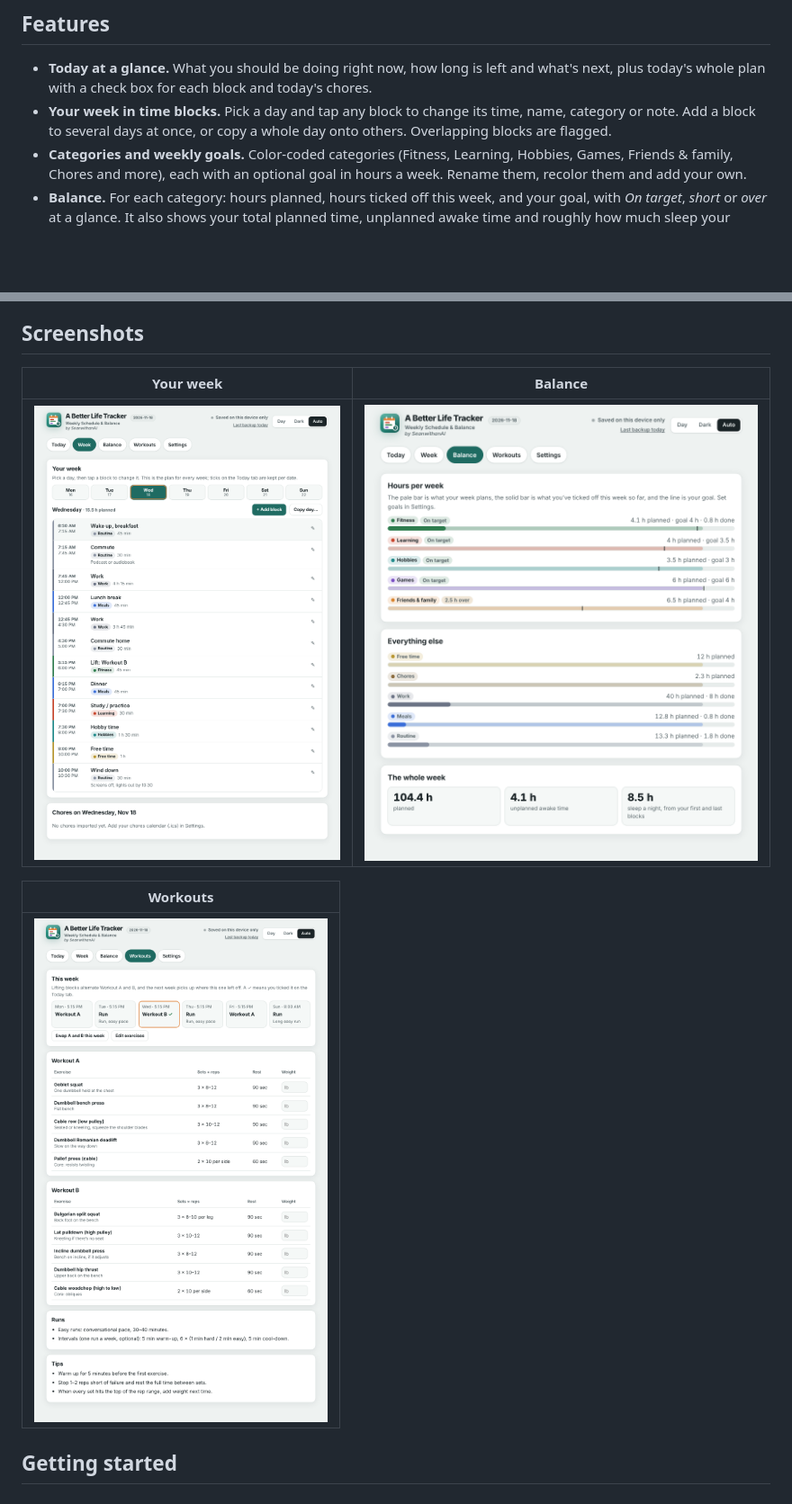
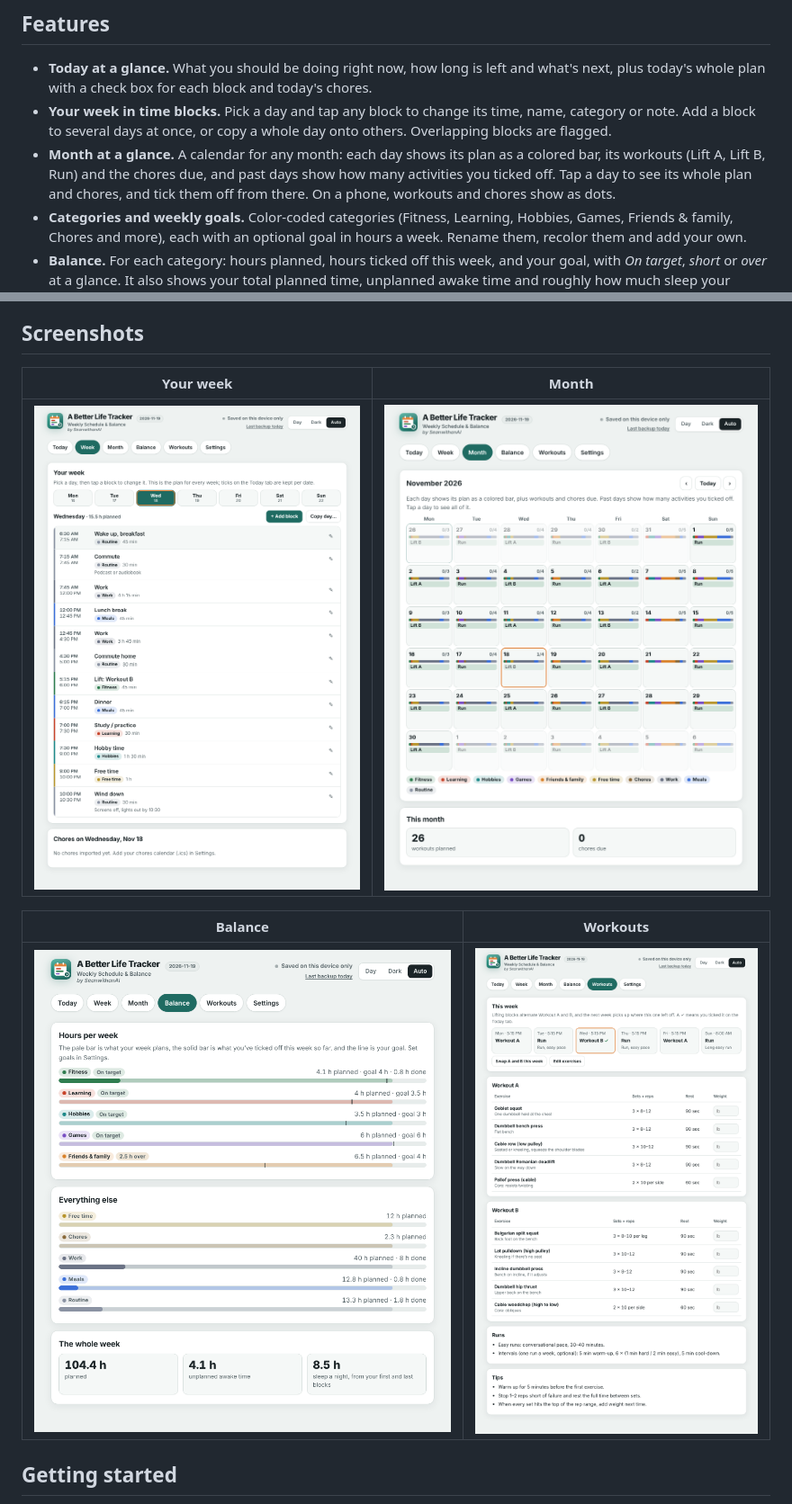
Before and after one commit to SeanwithanAI/A-Better-Life-Tracker, a Markdown page: README.md, 2 parts joined by grey strips. Shown at 90% size. Drawn GitHub-style; pictures changed too: docs/screenshots/balance.png, docs/screenshots/month.png (added), docs/screenshots/week.png; blank space fills up the shorter version.

Commit message:
A Better Life Tracker 2026-11-19: Month tab
Co-Authored-By: Claude Opus 5.5 <noreply@anthropic.com>
Claude-Session: https://claude.ai/code/session_01JotVZ2CZVdeWnjigzjv7CQ

```diff
--- a/README.md
+++ b/README.md
@@ -29,6 +29,7 @@ A Better Life Tracker is a weekly planner for everything you're trying to fit in
 
 - **Today at a glance.** What you should be doing right now, how long is left and what's next, plus today's whole plan with a check box for each block and today's chores.
 - **Your week in time blocks.** Pick a day and tap any block to change its time, name, category or note. Add a block to several days at once, or copy a whole day onto others. Overlapping blocks are flagged.
+- **Month at a glance.** A calendar for any month: each day shows its plan as a colored bar, its workouts (Lift A, Lift B, Run) and the chores due, and past days show how many activities you ticked off. Tap a day to see its whole plan and chores, and tick them off from there. On a phone, workouts and chores show as dots.
 - **Categories and weekly goals.** Color-coded categories (Fitness, Learning, Hobbies, Games, Friends & family, Chores and more), each with an optional goal in hours a week. Rename them, recolor them and add your own.
 - **Balance.** For each category: hours planned, hours ticked off this week, and your goal, with *On target*, *short* or *over* at a glance. It also shows your total planned time, unplanned awake time and roughly how much sleep your schedule leaves.
 - **Workouts.** Lifting blocks alternate **Workout A** and **Workout B**, and each week picks up where the last one left off. Each workout has its own exercises, sets, reps, rest and a place to note the weight you use. Edit the exercises, run notes and tips to fit your own gym.
@@ -41,13 +42,13 @@ A Better Life Tracker is a weekly planner for everything you're trying to fit in
 
 ## Screenshots
 
-| Your week | Balance |
+| Your week | Month |
 |---|---|
-| ![Week: pick a day and tap a block to change it](docs/screenshots/week.png) | ![Balance: hours planned and done against each goal](docs/screenshots/balance.png) |
+| ![Week: pick a day and tap a block to change it](docs/screenshots/week.png) | ![Month: every day's plan, workouts and chores](docs/screenshots/month.png) |
 
-| Workouts |
-|---|
-| ![Workouts: this week's A/B rotation and runs, and each workout's exercises](docs/screenshots/workouts.png) |
+| Balance | Workouts |
+|---|---|
+| ![Balance: hours planned and done against each goal](docs/screenshots/balance.png) | ![Workouts: this week's A/B rotation and runs, and each workout's exercises](docs/screenshots/workouts.png) |
 
 ## Getting started
 
```
Also changed, not shown: other parts of README.md (+3 -2 lines), docs/screenshots/today.png, 3 other files.
